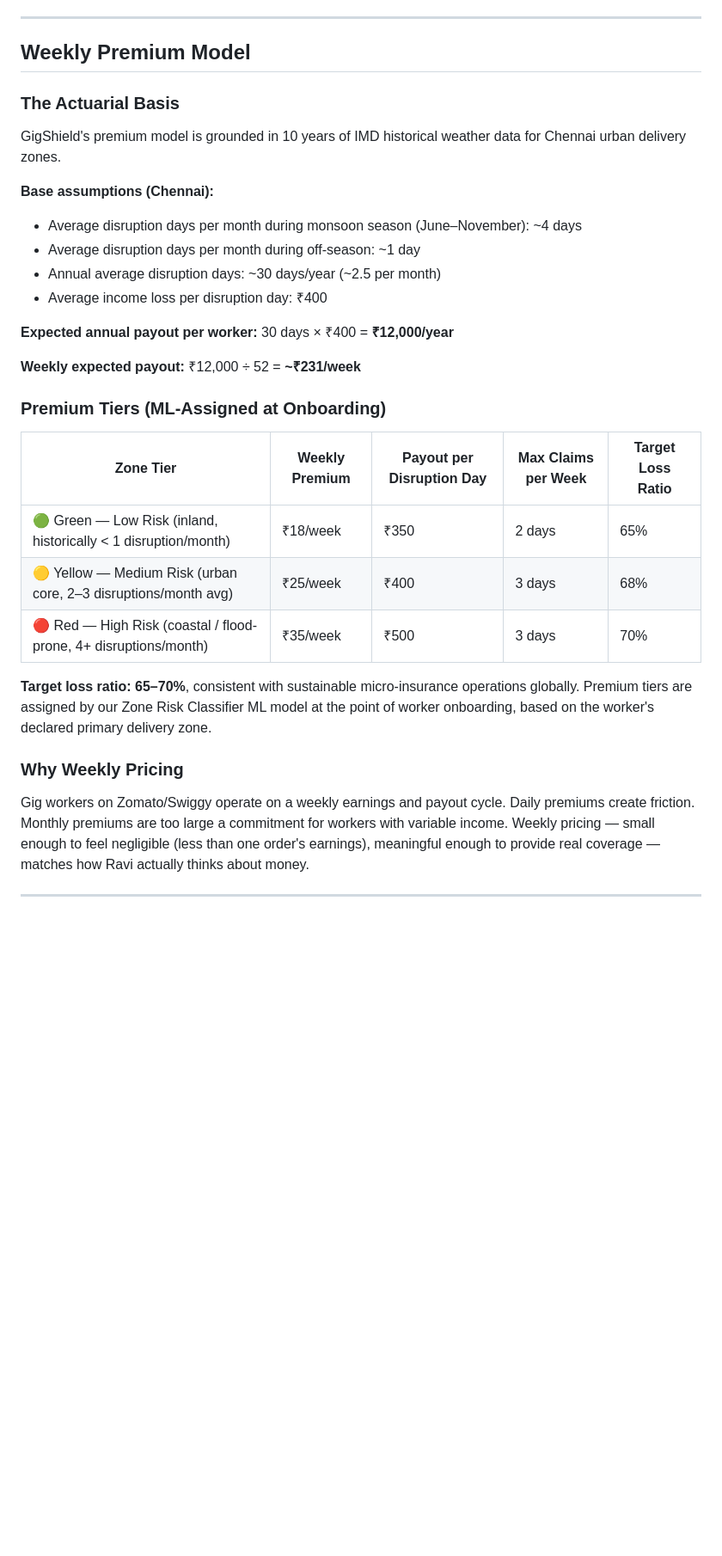
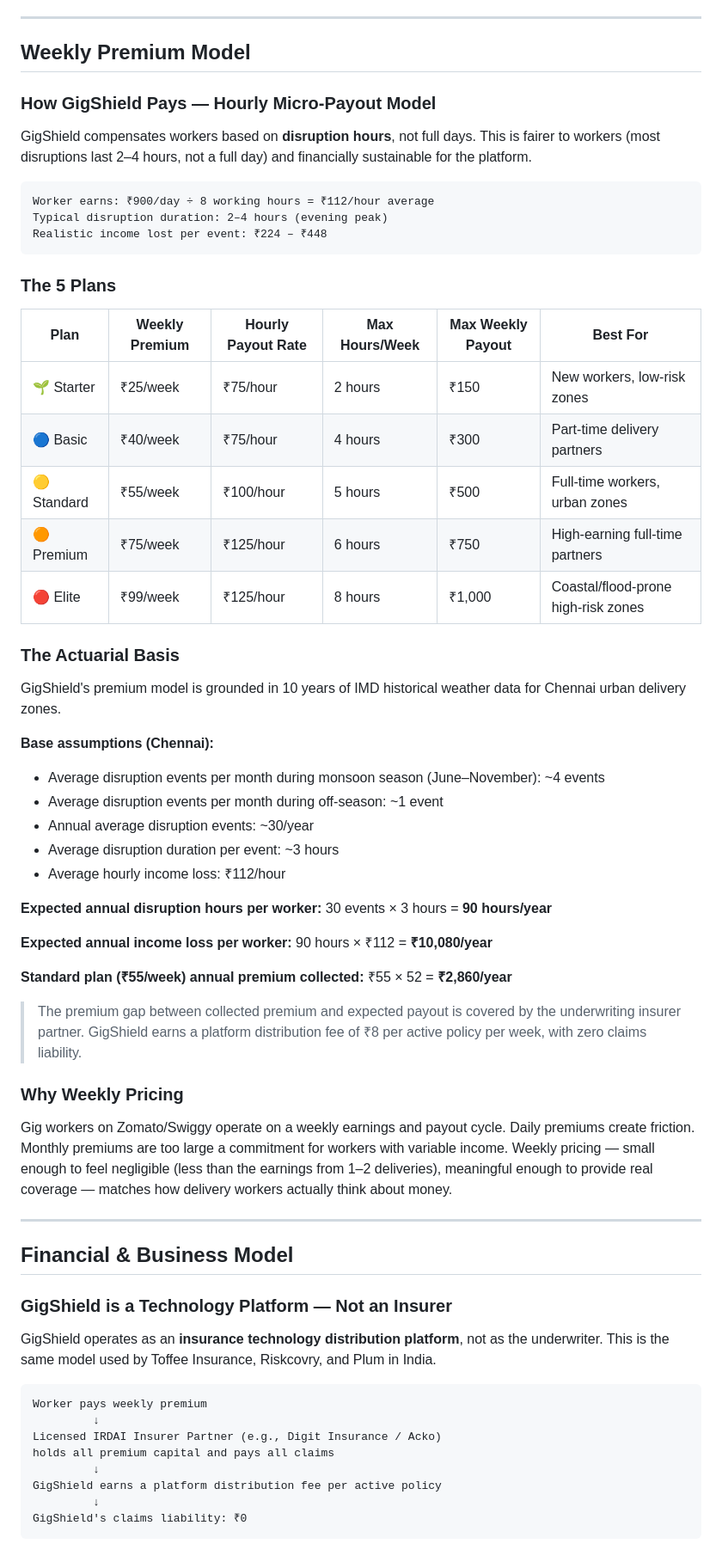
Before and after one commit to Dhayananth1511/AI-Powered-Parametric-Income-Protection-for-Food-Delivery-Workers, a Markdown page: README.md, the part around one of its changes. Shown at 86% size. Drawn GitHub-style; blank space fills up the shorter version.

````diff
--- a/README.md
+++ b/README.md
@@ -106,31 +118,66 @@ Each trigger above satisfies all three compliance requirements:
 ---
 
 ## Weekly Premium Model
+
+### How GigShield Pays — Hourly Micro-Payout Model
+
+GigShield compensates workers based on **disruption hours**, not full days. This is fairer to workers (most disruptions last 2–4 hours, not a full day) and financially sustainable for the platform.
+
+```
+Worker earns: ₹900/day ÷ 8 working hours = ₹112/hour average
+Typical disruption duration: 2–4 hours (evening peak)
+Realistic income lost per event: ₹224 – ₹448
+```
+
+### The 5 Plans
+
+| Plan | Weekly Premium | Hourly Payout Rate | Max Hours/Week | Max Weekly Payout | Best For |
+|---|---|---|---|---|---|
+| 🌱 Starter | ₹25/week | ₹75/hour | 2 hours | ₹150 | New workers, low-risk zones |
+| 🔵 Basic | ₹40/week | ₹75/hour | 4 hours | ₹300 | Part-time delivery partners |
+| 🟡 Standard | ₹55/week | ₹100/hour | 5 hours | ₹500 | Full-time workers, urban zones |
+| 🟠 Premium | ₹75/week | ₹125/hour | 6 hours | ₹750 | High-earning full-time partners |
+| 🔴 Elite | ₹99/week | ₹125/hour | 8 hours | ₹1,000 | Coastal/flood-prone high-risk zones |
 
 ### The Actuarial Basis
 
 GigShield's premium model is grounded in 10 years of IMD historical weather data for Chennai urban delivery zones.
 
 **Base assumptions (Chennai):**
-- Average disruption days per month during monsoon season (June–November): ~4 days
-- Average disruption days per month during off-season: ~1 day
-- Annual average disruption days: ~30 days/year (~2.5 per month)
-- Average income loss per disruption day: ₹400
+- Average disruption events per month during monsoon season (June–November): ~4 events
+- Average disruption events per month during off-season: ~1 event
+- Annual average disruption events: ~30/year
+- Average disruption duration per event: ~3 hours
+- Average hourly income loss: ₹112/hour
 
-**Expected annual payout per worker:** 30 days × ₹400 = **₹12,000/year**
+**Expected annual disruption hours per worker:** 30 events × 3 hours = **90 hours/year**
 
-**Weekly expected payout:** ₹12,000 ÷ 52 = **~₹231/week**
+**Expected annual income loss per worker:** 90 hours × ₹112 = **₹10,080/year**
 
-### Premium Tiers (ML-Assigned at Onboarding)
+**Standard plan (₹55/week) annual premium collected:** ₹55 × 52 = **₹2,860/year**
 
-| Zone Tier | Weekly Premium | Payout per Disruption Day | Max Claims per Week | Target Loss Ratio |
-|---|---|---|---|---|
-| 🟢 Green — Low Risk (inland, historically < 1 disruption/month) | ₹18/week | ₹350 | 2 days | 65% |
-| 🟡 Yellow — Medium Risk (urban core, 2–3 disruptions/month avg) | ₹25/week | ₹400 | 3 days | 68% |
-| 🔴 Red — High Risk (coastal / flood-prone, 4+ disruptions/month) | ₹35/week | ₹500 | 3 days | 70% |
-
-**Target loss ratio: 65–70%**, consistent with sustainable micro-insurance operations globally. Premium tiers are assigned by our Zone Risk Classifier ML model at the point of worker onboarding, based on the worker's declared primary delivery zone.
+> The premium gap between collected premium and expected payout is covered by the underwriting insurer partner. GigShield earns a platform distribution fee of ₹8 per active policy per week, with zero claims liability.
 
 ### Why Weekly Pricing
 
-Gig workers on Zomato/Swiggy operate on a weekly earnings and payout cycle. Daily premiums create friction. Monthly premiums are too large a commitment for workers with variable income. Weekly pricing — small enough to feel negligible (less than one order's earnings), meaningful enough to provide real coverage — matches how Ravi actually thinks about money.
+Gig workers on Zomato/Swiggy operate on a weekly earnings and payout cycle. Daily premiums create friction. Monthly premiums are too large a commitment for workers with variable income. Weekly pricing — small enough to feel negligible (less than the earnings from 1–2 deliveries), meaningful enough to provide real coverage — matches how delivery workers actually think about money.
+
+---
+
+## Financial & Business Model
+
+### GigShield is a Technology Platform — Not an Insurer
+
+GigShield operates as an **insurance technology distribution platform**, not as the underwriter. This is the same model used by Toffee Insurance, Riskcovry, and Plum in India.
+
+```
+Worker pays weekly premium
+         ↓
+Licensed IRDAI Insurer Partner (e.g., Digit Insurance / Acko)
+holds all premium capital and pays all claims
+         ↓
+GigShield earns a platform distribution fee per active policy
+         ↓
+GigShield's claims liability: ₹0
+```
+
````
Also changed, not shown: other parts of README.md (+117 -57 lines).
